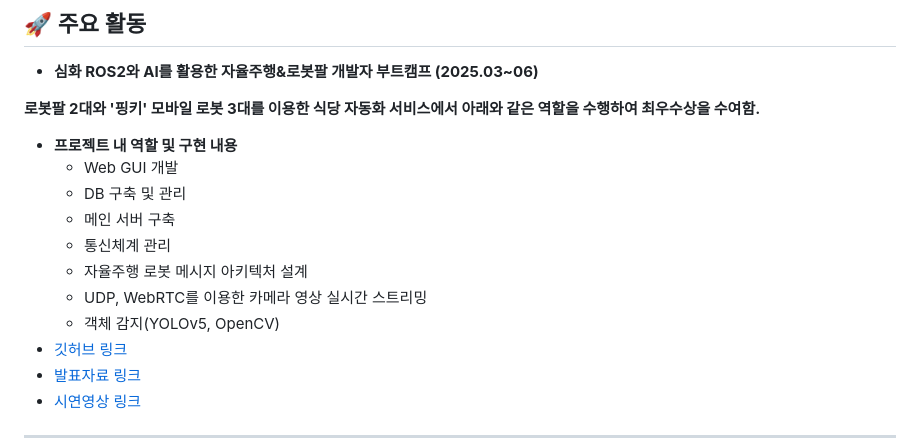
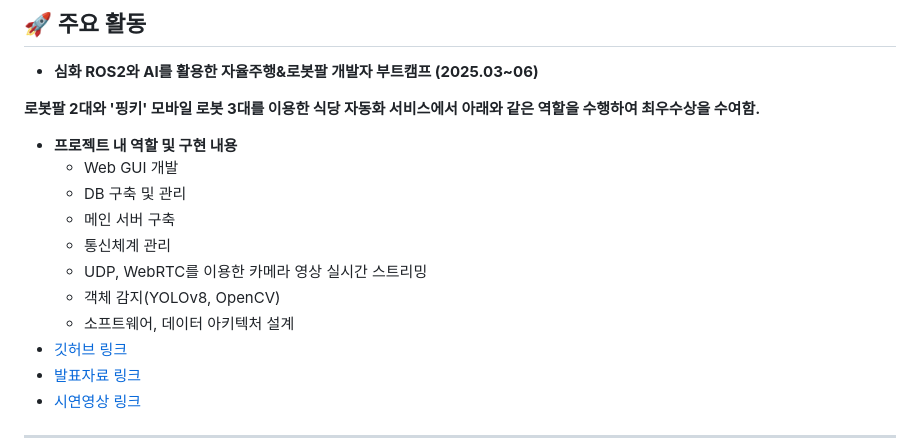
Before and after one commit to szara7678/szara7678, a Markdown page: README.md, the part around the change. Drawn GitHub-style.

```diff
--- a/README.md
+++ b/README.md
@@ -12,9 +12,9 @@
   - DB 구축 및 관리
   - 메인 서버 구축
   - 통신체계 관리
-  - 자율주행 로봇 메시지 아키텍처 설계
   - UDP, WebRTC를 이용한 카메라 영상 실시간 스트리밍
-  - 객체 감지(YOLOv5, OpenCV)
+  - 객체 감지(YOLOv8, OpenCV)
+  - 소프트웨어, 데이터 아키텍처 설계
 - [깃허브 링크](https://github.com/addinedu-roscamp-4th/roscamp-repo-2)
 - [발표자료 링크](https://drive.google.com/drive/folders/1NJt7mWoMAfzyQoPRiEO4BvGzIQ_Fv9lZ?usp=sharing)
 - [시연영상 링크](https://drive.google.com/file/d/1iCLAiBXBZht4rgVXUg4SX2QK6Bx14ux3/view?usp=sharing)
```
